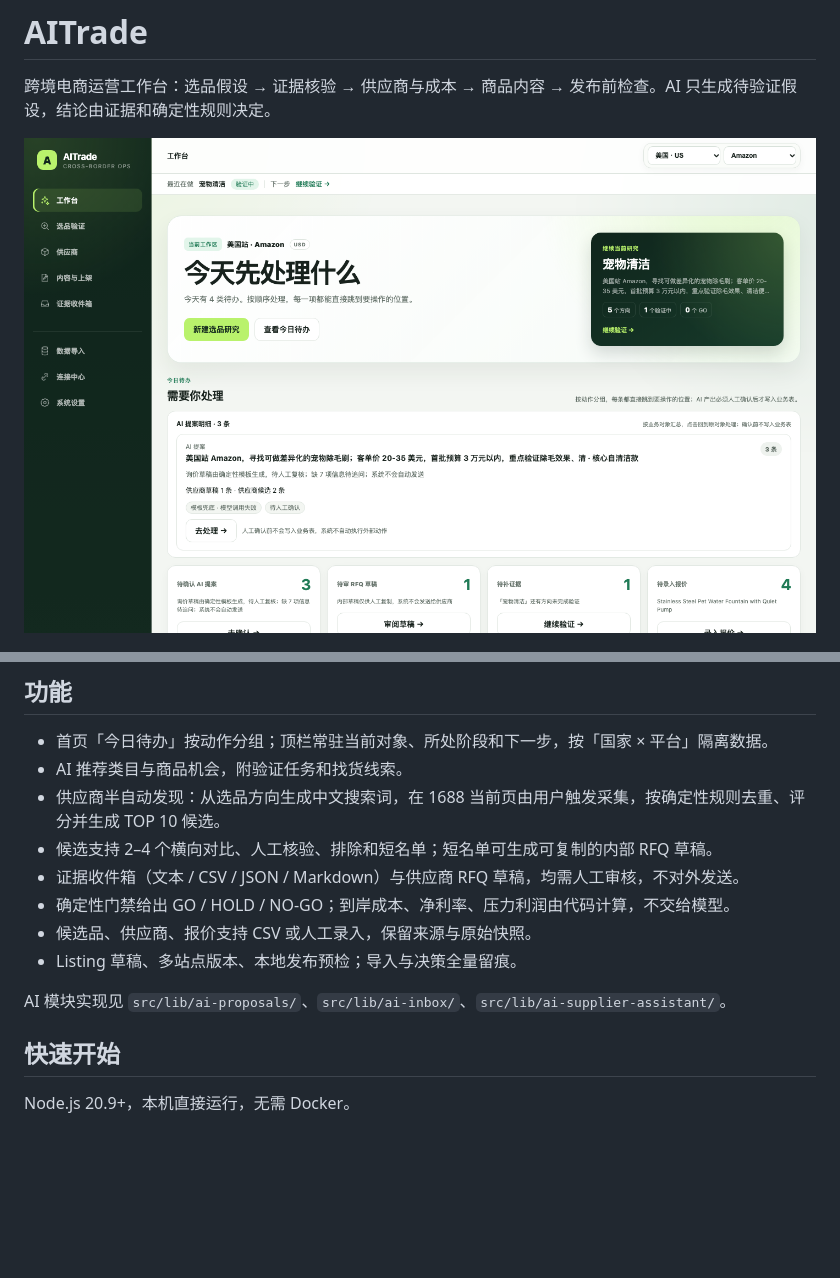
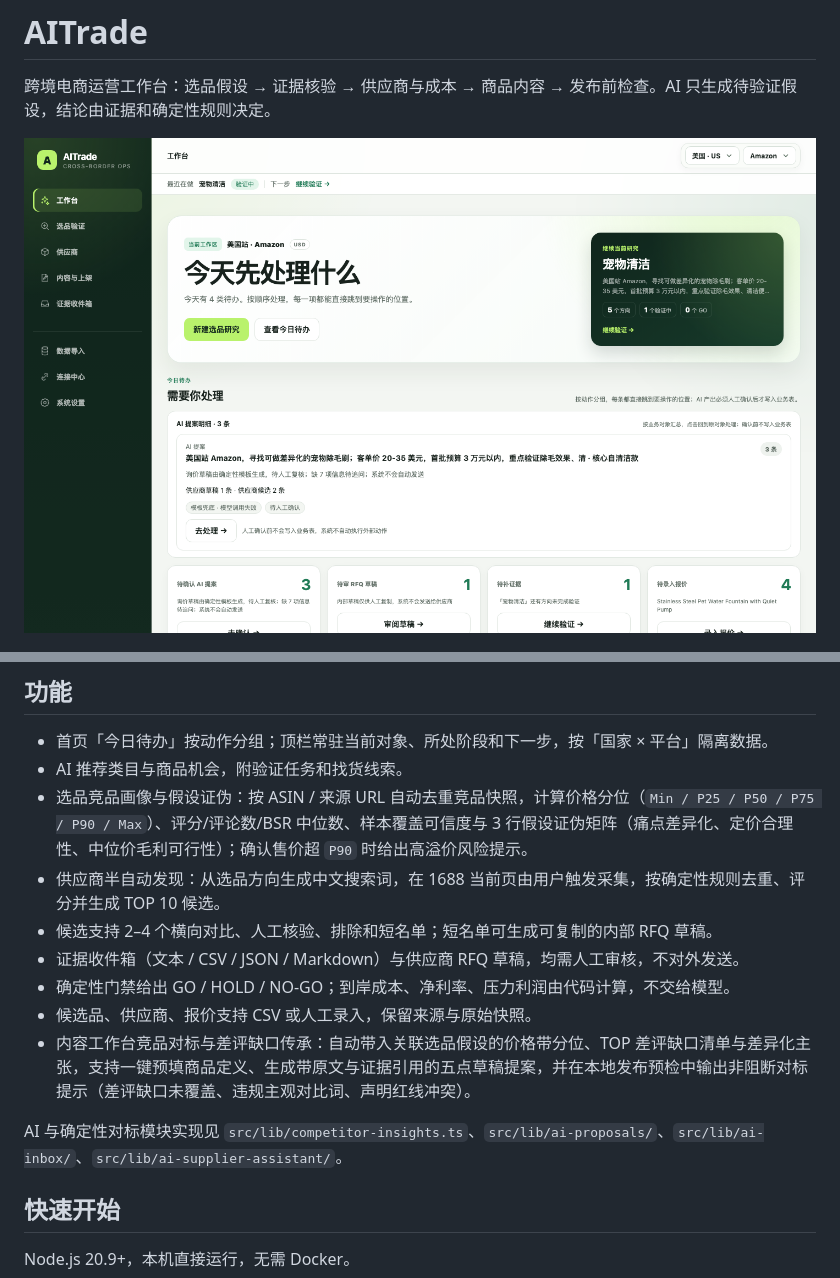
Before and after one commit to BeyChan/AITrade, a Markdown page: README.md, 2 parts joined by grey strips. Drawn GitHub-style; pictures changed too: docs/assets/aitrade-workspace-sidebar.png; blank space fills up the shorter version.

Commit message:
feat: add deterministic competitor analysis and content studio benchmarking

```diff
--- a/README.md
+++ b/README.md
@@ -12,14 +12,15 @@
 
 - 首页「今日待办」按动作分组；顶栏常驻当前对象、所处阶段和下一步，按「国家 × 平台」隔离数据。
 - AI 推荐类目与商品机会，附验证任务和找货线索。
+- 选品竞品画像与假设证伪：按 ASIN / 来源 URL 自动去重竞品快照，计算价格分位（`Min / P25 / P50 / P75 / P90 / Max`）、评分/评论数/BSR 中位数、样本覆盖可信度与 3 行假设证伪矩阵（痛点差异化、定价合理性、中位价毛利可行性）；确认售价超 `P90` 时给出高溢价风险提示。
 - 供应商半自动发现：从选品方向生成中文搜索词，在 1688 当前页由用户触发采集，按确定性规则去重、评分并生成 TOP 10 候选。
 - 候选支持 2–4 个横向对比、人工核验、排除和短名单；短名单可生成可复制的内部 RFQ 草稿。
 - 证据收件箱（文本 / CSV / JSON / Markdown）与供应商 RFQ 草稿，均需人工审核，不对外发送。
 - 确定性门禁给出 GO / HOLD / NO-GO；到岸成本、净利率、压力利润由代码计算，不交给模型。
 - 候选品、供应商、报价支持 CSV 或人工录入，保留来源与原始快照。
-- Listing 草稿、多站点版本、本地发布预检；导入与决策全量留痕。
+- 内容工作台竞品对标与差评缺口传承：自动带入关联选品假设的价格带分位、TOP 差评缺口清单与差异化主张，支持一键预填商品定义、生成带原文与证据引用的五点草稿提案，并在本地发布预检中输出非阻断对标提示（差评缺口未覆盖、违规主观对比词、声明红线冲突）。
 
-AI 模块实现见 `src/lib/ai-proposals/`、`src/lib/ai-inbox/`、`src/lib/ai-supplier-assistant/`。
+AI 与确定性对标模块实现见 `src/lib/competitor-insights.ts`、`src/lib/ai-proposals/`、`src/lib/ai-inbox/`、`src/lib/ai-supplier-assistant/`。
 
 ## 快速开始
 
```
Also changed, not shown: docs/competitor-benchmark-plan.md (added, +216 -0 lines), 14 other files.
